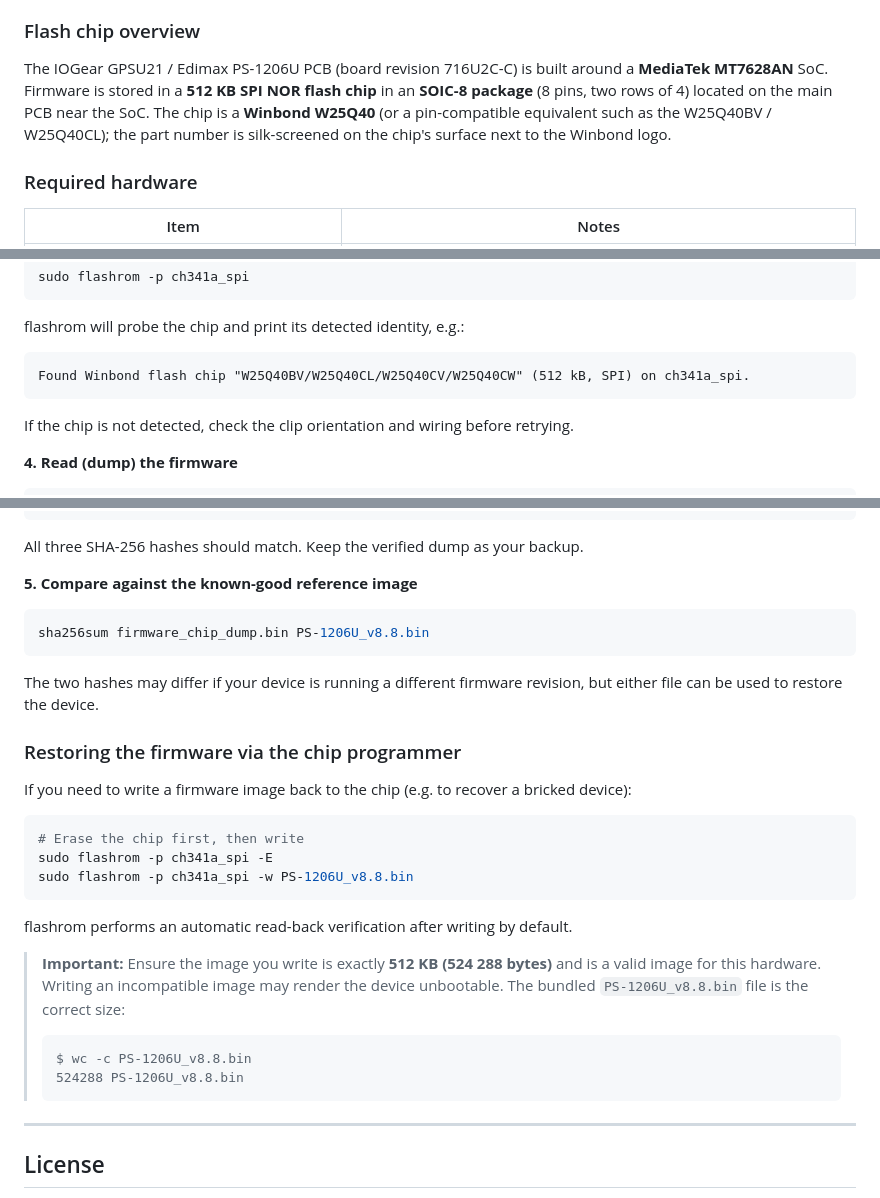
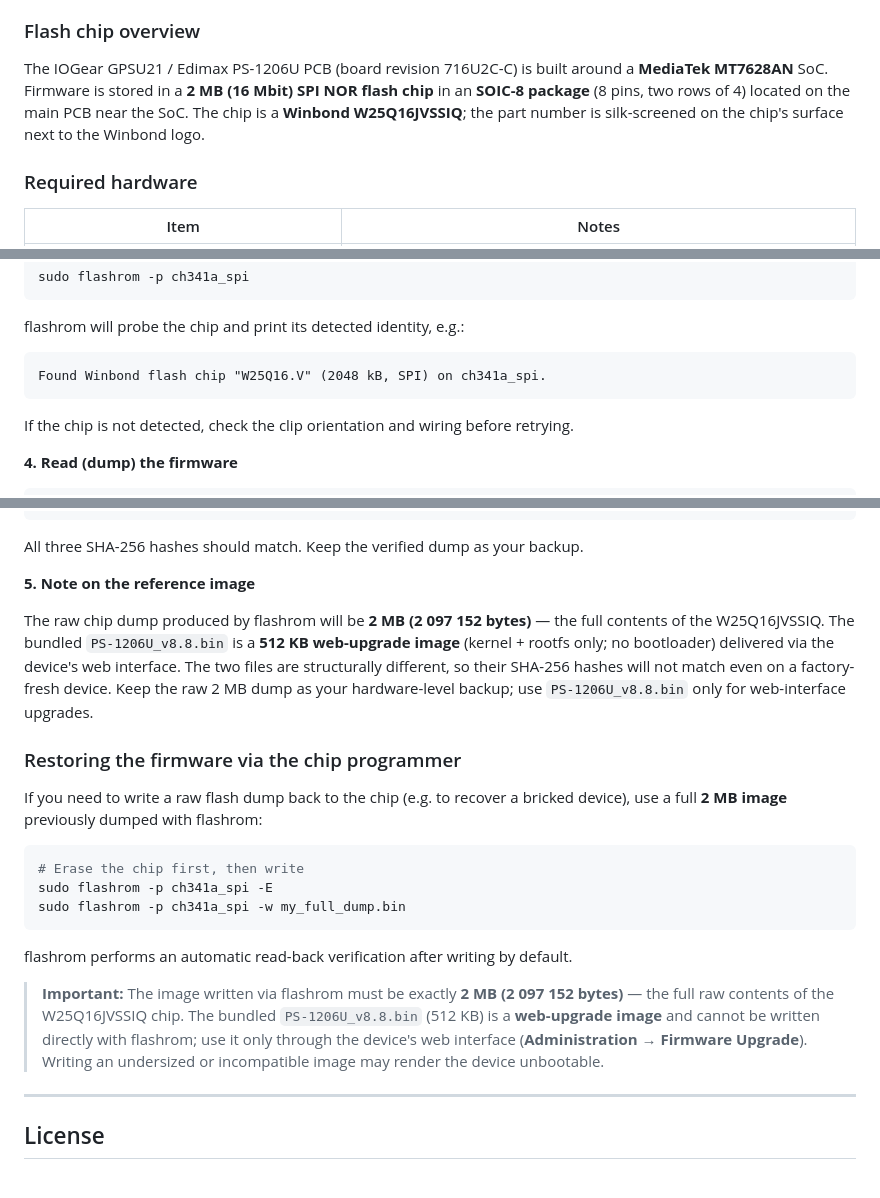
Before and after one commit to Zero3K20/IOGearPS, a Markdown page: README.md, 3 parts joined by grey strips. Drawn GitHub-style.

Commit message:
Fix flash chip: Winbond W25Q16JVSSIQ (2 MB), not W25Q40; update size guard and restore instructions
Co-authored-by: Zero3K20 <258969903+Zero3K20@users.noreply.github.com>

````diff
--- a/README.md
+++ b/README.md
@@ -107,11 +107,10 @@ required when an SOIC-8 clip is used.
 ### Flash chip overview
 
 The IOGear GPSU21 / Edimax PS-1206U PCB (board revision 716U2C-C) is built
-around a **MediaTek MT7628AN** SoC.  Firmware is stored in a **512 KB SPI
-NOR flash chip** in an **SOIC-8 package** (8 pins, two rows of 4) located
-on the main PCB near the SoC.  The chip is a **Winbond W25Q40** (or a
-pin-compatible equivalent such as the W25Q40BV / W25Q40CL); the part
-number is silk-screened on the chip's surface next to the Winbond logo.
+around a **MediaTek MT7628AN** SoC.  Firmware is stored in a **2 MB (16 Mbit)
+SPI NOR flash chip** in an **SOIC-8 package** (8 pins, two rows of 4) located
+on the main PCB near the SoC.  The chip is a **Winbond W25Q16JVSSIQ**; the
+part number is silk-screened on the chip's surface next to the Winbond logo.
 
 ### Required hardware
 
@@ -197,7 +196,7 @@ sudo flashrom -p ch341a_spi
 flashrom will probe the chip and print its detected identity, e.g.:
 
 ```
-Found Winbond flash chip "W25Q40BV/W25Q40CL/W25Q40CV/W25Q40CW" (512 kB, SPI) on ch341a_spi.
+Found Winbond flash chip "W25Q16.V" (2048 kB, SPI) on ch341a_spi.
 ```
 
 If the chip is not detected, check the clip orientation and wiring before
@@ -222,38 +221,36 @@ sha256sum dump1.bin dump2.bin dump3.bin
 All three SHA-256 hashes should match.  Keep the verified dump as your
 backup.
 
-**5. Compare against the known-good reference image**
+**5. Note on the reference image**
 
-```bash
-sha256sum firmware_chip_dump.bin PS-1206U_v8.8.bin
-```
-
-The two hashes may differ if your device is running a different firmware
-revision, but either file can be used to restore the device.
+The raw chip dump produced by flashrom will be **2 MB (2 097 152 bytes)** —
+the full contents of the W25Q16JVSSIQ.  The bundled `PS-1206U_v8.8.bin` is a
+**512 KB web-upgrade image** (kernel + rootfs only; no bootloader) delivered
+via the device's web interface.  The two files are structurally different, so
+their SHA-256 hashes will not match even on a factory-fresh device.  Keep the
+raw 2 MB dump as your hardware-level backup; use `PS-1206U_v8.8.bin` only for
+web-interface upgrades.
 
 ### Restoring the firmware via the chip programmer
 
-If you need to write a firmware image back to the chip (e.g. to recover a
-bricked device):
+If you need to write a raw flash dump back to the chip (e.g. to recover a
+bricked device), use a full **2 MB image** previously dumped with flashrom:
 
 ```bash
 # Erase the chip first, then write
 sudo flashrom -p ch341a_spi -E
-sudo flashrom -p ch341a_spi -w PS-1206U_v8.8.bin
+sudo flashrom -p ch341a_spi -w my_full_dump.bin
 ```
 
 flashrom performs an automatic read-back verification after writing by
 default.
 
-> **Important:** Ensure the image you write is exactly **512 KB (524 288 bytes)**
-> and is a valid image for this hardware.  Writing an incompatible image may
-> render the device unbootable.  The bundled `PS-1206U_v8.8.bin` file is the
-> correct size:
->
-> ```
-> $ wc -c PS-1206U_v8.8.bin
-> 524288 PS-1206U_v8.8.bin
-> ```
+> **Important:** The image written via flashrom must be exactly **2 MB
+> (2 097 152 bytes)** — the full raw contents of the W25Q16JVSSIQ chip.
+> The bundled `PS-1206U_v8.8.bin` (512 KB) is a **web-upgrade image** and
+> cannot be written directly with flashrom; use it only through the device's
+> web interface (**Administration → Firmware Upgrade**).  Writing an
+> undersized or incompatible image may render the device unbootable.
 
 ---
 
````
